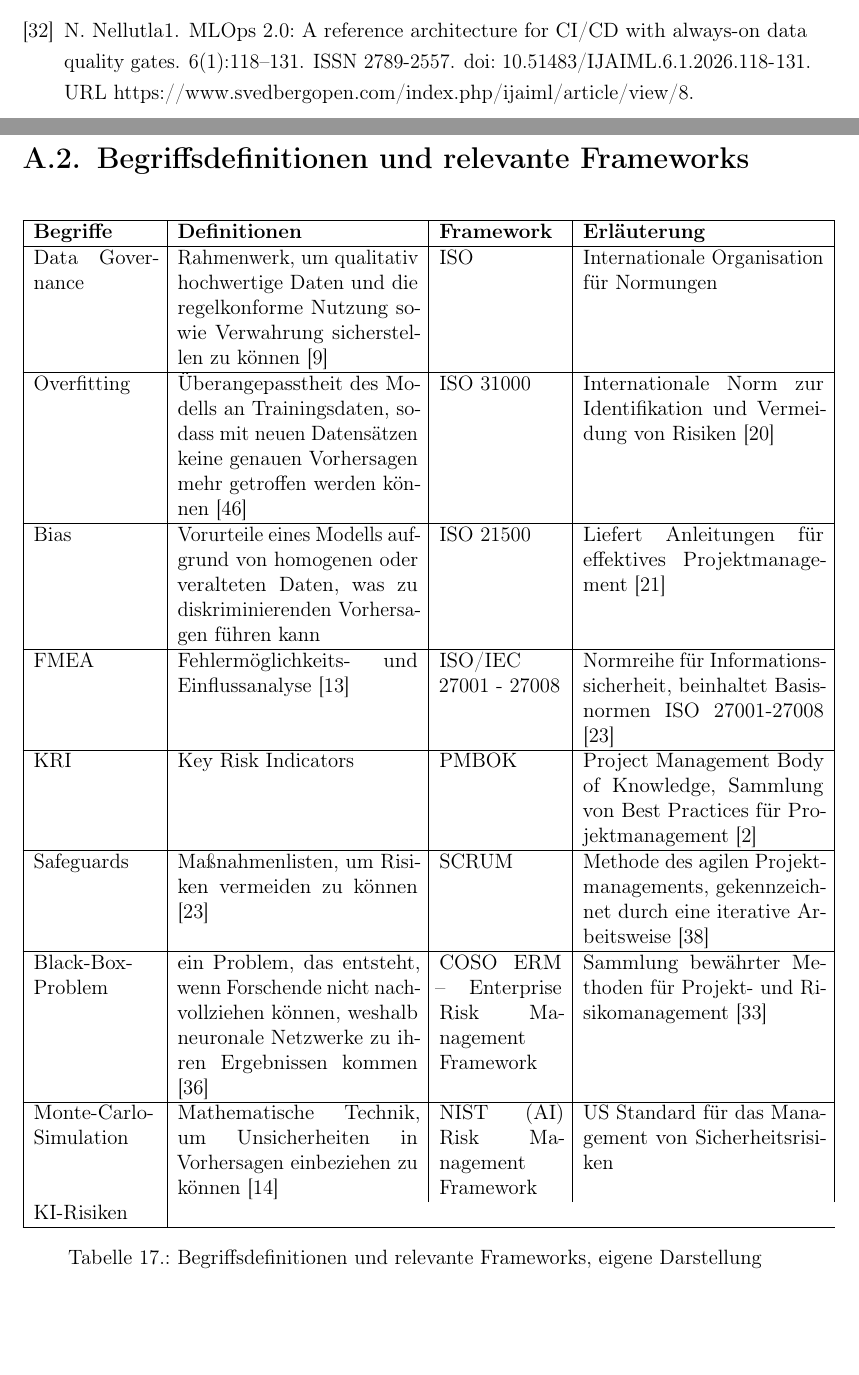
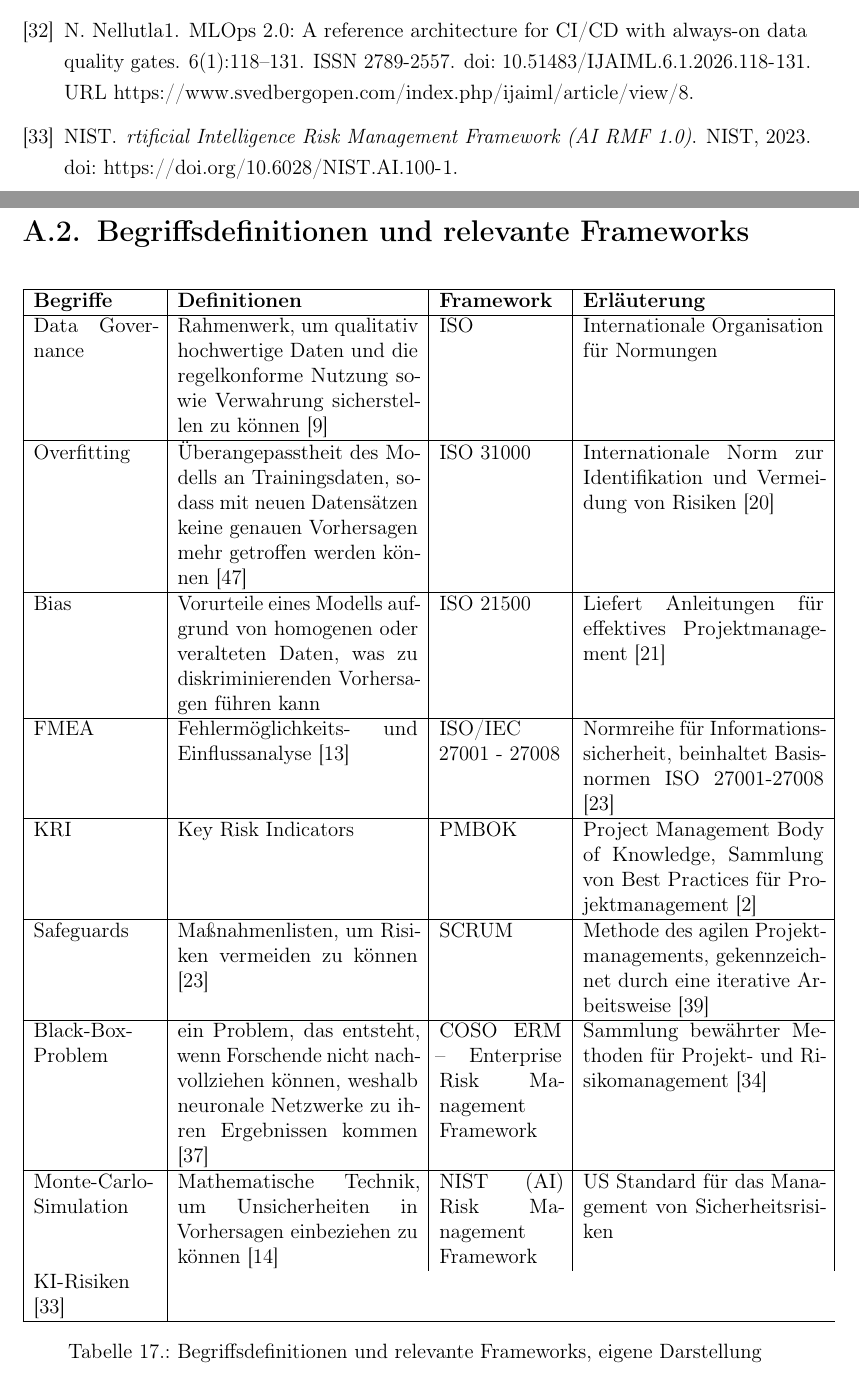
Before and after one commit to heydoma/Risikomanagment, a LaTeX thesis (Latex/main.tex, which reads Latex/backmatter/anhang/fmea.tex): two parts of pages 55 and 59 of 78, joined at a grey line, cut so that both start at the same text, the shorter picture padded with empty space. Compiled offline with pdfLaTeX.

Commit message:
Finales Update

```diff
--- a/Latex/backmatter/anhang/fmea.tex
+++ b/Latex/backmatter/anhang/fmea.tex
@@ -27,7 +27,7 @@
             \hline
             Black-Box-Problem & ein Problem, das entsteht, wenn Forschende nicht nachvollziehen können, weshalb neuronale Netzwerke zu ihren Ergebnissen kommen \cite{rai_explainable_2020} & COSO ERM -- Enterprise Risk Management Framework & Sammlung bewährter Methoden für Projekt- und Risikomanagement \cite{COSO_2020} \\
             \hline
-            Monte-Carlo-Simulation & Mathematische Technik, um Unsicherheiten in Vorhersagen einbeziehen zu können \cite{gleisner_risikoaggregation_2019} & NIST (AI) Risk Management Framework  & US Standard für das Management von Sicherheitsrisiken & KI-Risiken\\
+            Monte-Carlo-Simulation & Mathematische Technik, um Unsicherheiten in Vorhersagen einbeziehen zu können \cite{gleisner_risikoaggregation_2019} & NIST (AI) Risk Management Framework  & US Standard für das Management von Sicherheitsrisiken & KI-Risiken \cite{NIST_2023} \\
             \hline
         \end{tabular}
          \caption{Begriffsdefinitionen und relevante Frameworks, eigene Darstellung}
```
